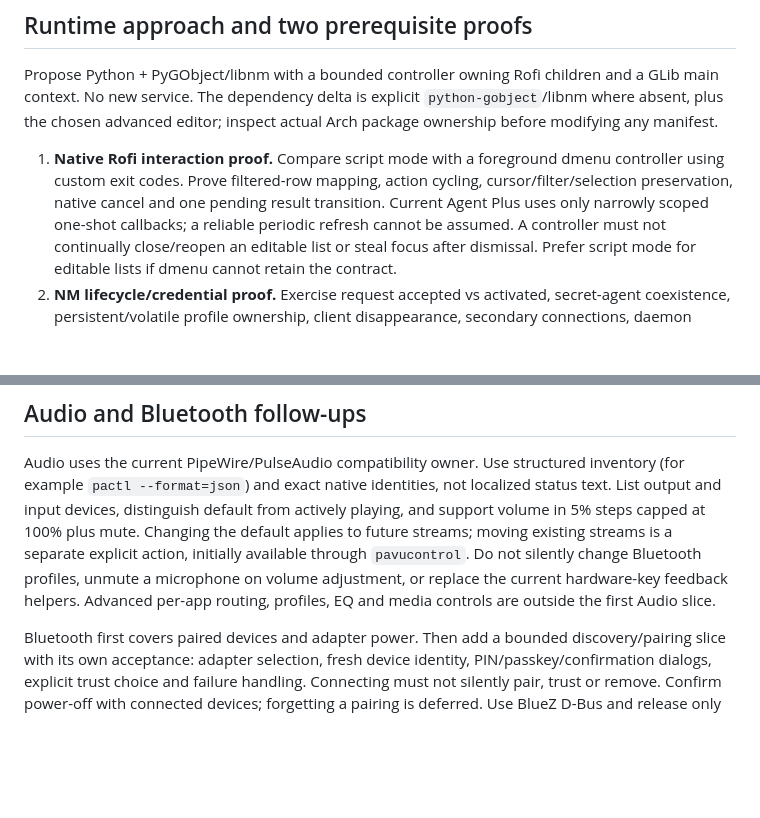
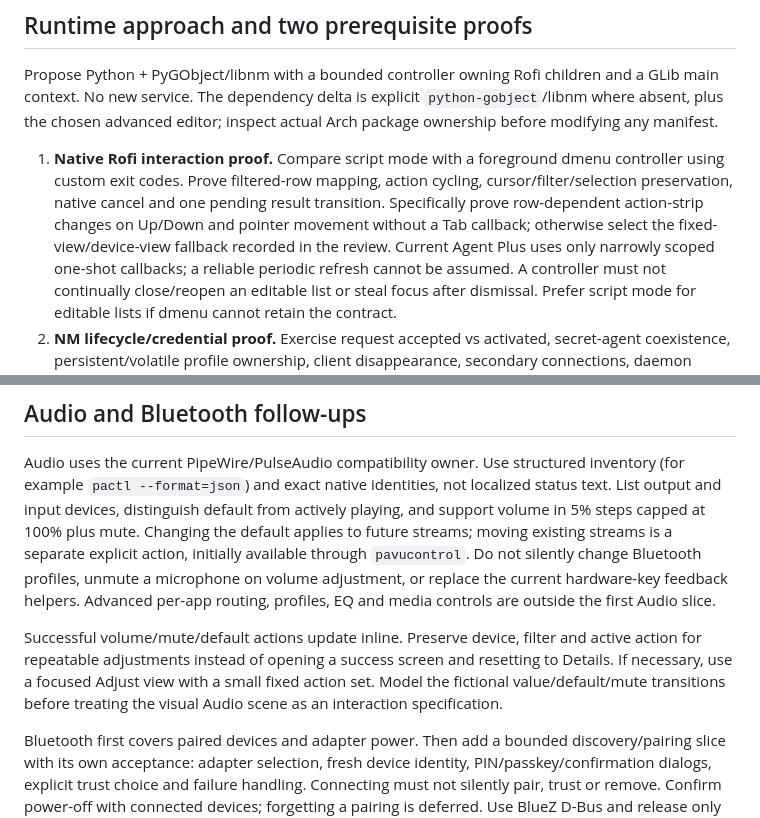
Before and after one commit to byebyebryan/niri-plus, a Markdown page: docs/planning/rofi-controls-pass.md, 2 parts joined by grey strips. Drawn GitHub-style; blank space fills up the shorter version.

```diff
--- a/docs/planning/rofi-controls-pass.md
+++ b/docs/planning/rofi-controls-pass.md
@@ -265,7 +280,10 @@ actual Arch package ownership before modifying any manifest.
 1. **Native Rofi interaction proof.** Compare script mode with a foreground
    dmenu controller using custom exit codes. Prove filtered-row mapping, action
    cycling, cursor/filter/selection preservation, native cancel and one pending
-   result transition. Current Agent Plus uses only narrowly scoped one-shot
+   result transition. Specifically prove row-dependent action-strip changes on
+   Up/Down and pointer movement without a Tab callback; otherwise select the
+   fixed-view/device-view fallback recorded in the review. Current Agent Plus
+   uses only narrowly scoped one-shot
    callbacks; a reliable periodic refresh cannot be assumed. A controller must
    not continually close/reopen an editable list or steal focus after dismissal.
    Prefer script mode for editable lists if dmenu cannot retain the contract.
@@ -294,6 +312,12 @@ separate explicit action, initially available through `pavucontrol`. Do not
 silently change Bluetooth profiles, unmute a microphone on volume adjustment,
 or replace the current hardware-key feedback helpers. Advanced per-app routing,
 profiles, EQ and media controls are outside the first Audio slice.
+
+Successful volume/mute/default actions update inline. Preserve device, filter
+and active action for repeatable adjustments instead of opening a success
+screen and resetting to Details. If necessary, use a focused Adjust view with
+a small fixed action set. Model the fictional value/default/mute transitions
+before treating the visual Audio scene as an interaction specification.
 
 Bluetooth first covers paired devices and adapter power. Then add a bounded
 discovery/pairing slice with its own acceptance: adapter selection, fresh device
```
Also changed, not shown: other parts of docs/planning/rofi-controls-pass.md (+18 -3 lines), docs/planning/rofi-controls-design-review.md (added, +135 -0 lines).
